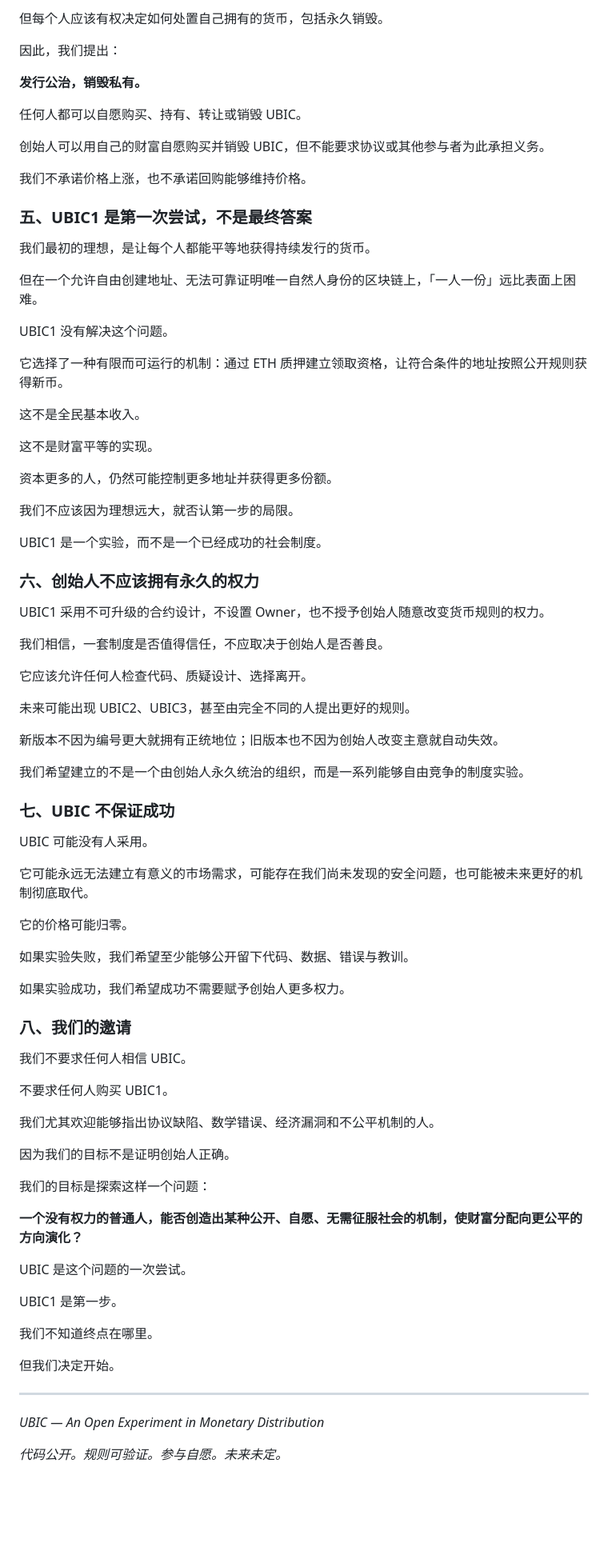
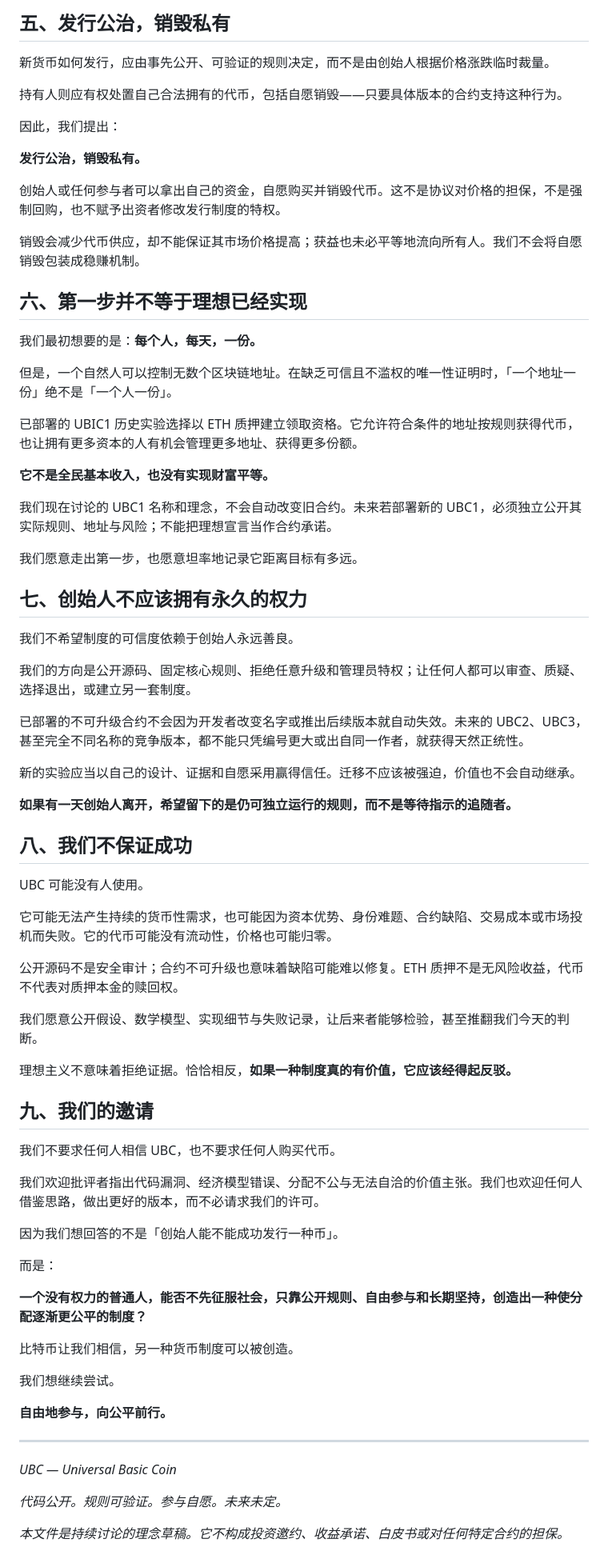
Before and after one commit to picasso250/daycoin, a Markdown page: 宣言.md, the part around one of its changes. Shown at 80% size. Drawn GitHub-style; blank space fills up the shorter version.

```diff
--- a/宣言.md
+++ b/宣言.md
@@ -59,86 +66,78 @@ UBIC 试图探索另一条道路。
 
-但每个人应该有权决定如何处置自己拥有的货币，包括永久销毁。
+## 五、发行公治，销毁私有
+
+新货币如何发行，应由事先公开、可验证的规则决定，而不是由创始人根据价格涨跌临时裁量。
+
+持有人则应有权处置自己合法拥有的代币，包括自愿销毁——只要具体版本的合约支持这种行为。
 
 因此，我们提出：
 
 **发行公治，销毁私有。**
 
-任何人都可以自愿购买、持有、转让或销毁 UBIC。
+创始人或任何参与者可以拿出自己的资金，自愿购买并销毁代币。这不是协议对价格的担保，不是强制回购，也不赋予出资者修改发行制度的特权。
 
-创始人可以用自己的财富自愿购买并销毁 UBIC，但不能要求协议或其他参与者为此承担义务。
+销毁会减少代币供应，却不能保证其市场价格提高；获益也未必平等地流向所有人。我们不会将自愿销毁包装成稳赚机制。
 
-我们不承诺价格上涨，也不承诺回购能够维持价格。
+## 六、第一步并不等于理想已经实现
 
-### 五、UBIC1 是第一次尝试，不是最终答案
+我们最初想要的是：**每个人，每天，一份。**
 
-我们最初的理想，是让每个人都能平等地获得持续发行的货币。
+但是，一个自然人可以控制无数个区块链地址。在缺乏可信且不滥权的唯一性证明时，「一个地址一份」绝不是「一个人一份」。
 
-但在一个允许自由创建地址、无法可靠证明唯一自然人身份的区块链上，「一人一份」远比表面上困难。
+已部署的 UBIC1 历史实验选择以 ETH 质押建立领取资格。它允许符合条件的地址按规则获得代币，也让拥有更多资本的人有机会管理更多地址、获得更多份额。
 
-UBIC1 没有解决这个问题。
+**它不是全民基本收入，也没有实现财富平等。**
 
-它选择了一种有限而可运行的机制：通过 ETH 质押建立领取资格，让符合条件的地址按照公开规则获得新币。
+我们现在讨论的 UBC1 名称和理念，不会自动改变旧合约。未来若部署新的 UBC1，必须独立公开其实际规则、地址与风险；不能把理想宣言当作合约承诺。
 
-这不是全民基本收入。
+我们愿意走出第一步，也愿意坦率地记录它距离目标有多远。
 
-这不是财富平等的实现。
+## 七、创始人不应该拥有永久的权力
 
-资本更多的人，仍然可能控制更多地址并获得更多份额。
+我们不希望制度的可信度依赖于创始人永远善良。
 
-我们不应该因为理想远大，就否认第一步的局限。
+我们的方向是公开源码、固定核心规则、拒绝任意升级和管理员特权；让任何人都可以审查、质疑、选择退出，或建立另一套制度。
 
-UBIC1 是一个实验，而不是一个已经成功的社会制度。
+已部署的不可升级合约不会因为开发者改变名字或推出后续版本就自动失效。未来的 UBC2、UBC3，甚至完全不同名称的竞争版本，都不能只凭编号更大或出自同一作者，就获得天然正统性。
 
-### 六、创始人不应该拥有永久的权力
+新的实验应当以自己的设计、证据和自愿采用赢得信任。迁移不应该被强迫，价值也不会自动继承。
 
-UBIC1 采用不可升级的合约设计，不设置 Owner，也不授予创始人随意改变货币规则的权力。
+**如果有一天创始人离开，希望留下的是仍可独立运行的规则，而不是等待指示的追随者。**
 
-我们相信，一套制度是否值得信任，不应取决于创始人是否善良。
+## 八、我们不保证成功
 
-它应该允许任何人检查代码、质疑设计、选择离开。
+UBC 可能没有人使用。
 
-未来可能出现 UBIC2、UBIC3，甚至由完全不同的人提出更好的规则。
+它可能无法产生持续的货币性需求，也可能因为资本优势、身份难题、合约缺陷、交易成本或市场投机而失败。它的代币可能没有流动性，价格也可能归零。
 
-新版本不因为编号更大就拥有正统地位；旧版本也不因为创始人改变主意就自动失效。
+公开源码不是安全审计；合约不可升级也意味着缺陷可能难以修复。ETH 质押不是无风险收益，代币不代表对质押本金的赎回权。
 
-我们希望建立的不是一个由创始人永久统治的组织，而是一系列能够自由竞争的制度实验。
+我们愿意公开假设、数学模型、实现细节与失败记录，让后来者能够检验，甚至推翻我们今天的判断。
 
-### 七、UBIC 不保证成功
+理想主义不意味着拒绝证据。恰恰相反，**如果一种制度真的有价值，它应该经得起反驳。**
 
-UBIC 可能没有人采用。
+## 九、我们的邀请
 
-它可能永远无法建立有意义的市场需求，可能存在我们尚未发现的安全问题，也可能被未来更好的机制彻底取代。
+我们不要求任何人相信 UBC，也不要求任何人购买代币。
 
-它的价格可能归零。
+我们欢迎批评者指出代码漏洞、经济模型错误、分配不公与无法自洽的价值主张。我们也欢迎任何人借鉴思路，做出更好的版本，而不必请求我们的许可。
 
-如果实验失败，我们希望至少能够公开留下代码、数据、错误与教训。
+因为我们想回答的不是「创始人能不能成功发行一种币」。
 
-如果实验成功，我们希望成功不需要赋予创始人更多权力。
+而是：
 
-### 八、我们的邀请
+**一个没有权力的普通人，能否不先征服社会，只靠公开规则、自由参与和长期坚持，创造出一种使分配逐渐更公平的制度？**
 
-我们不要求任何人相信 UBIC。
+比特币让我们相信，另一种货币制度可以被创造。
 
-不要求任何人购买 UBIC1。
+我们想继续尝试。
 
-我们尤其欢迎能够指出协议缺陷、数学错误、经济漏洞和不公平机制的人。
-
-因为我们的目标不是证明创始人正确。
-
-我们的目标是探索这样一个问题：
-
-**一个没有权力的普通人，能否创造出某种公开、自愿、无需征服社会的机制，使财富分配向更公平的方向演化？**
-
-UBIC 是这个问题的一次尝试。
-
-UBIC1 是第一步。
-
-我们不知道终点在哪里。
-
-但我们决定开始。
+**自由地参与，向公平前行。**
 
 ---
 
-*UBIC — An Open Experiment in Monetary Distribution*
+*UBC — Universal Basic Coin*
 
 *代码公开。规则可验证。参与自愿。未来未定。*
+
+*本文件是持续讨论的理念草稿。它不构成投资邀约、收益承诺、白皮书或对任何特定合约的担保。*
```
Also changed, not shown: other parts of 宣言.md (+36 -29 lines).
